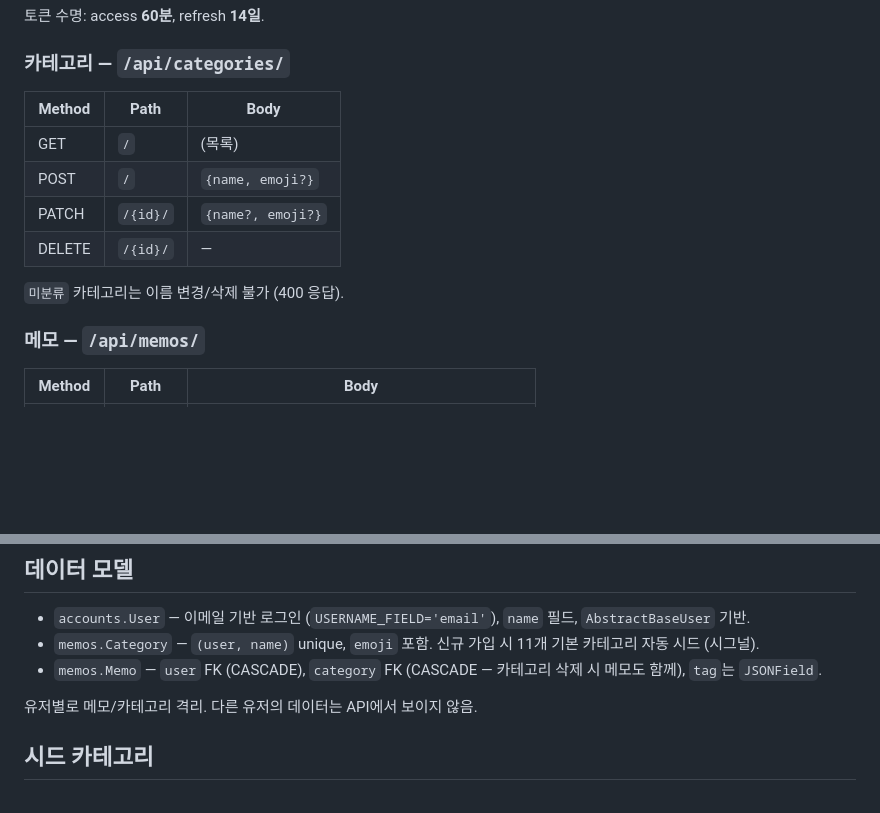
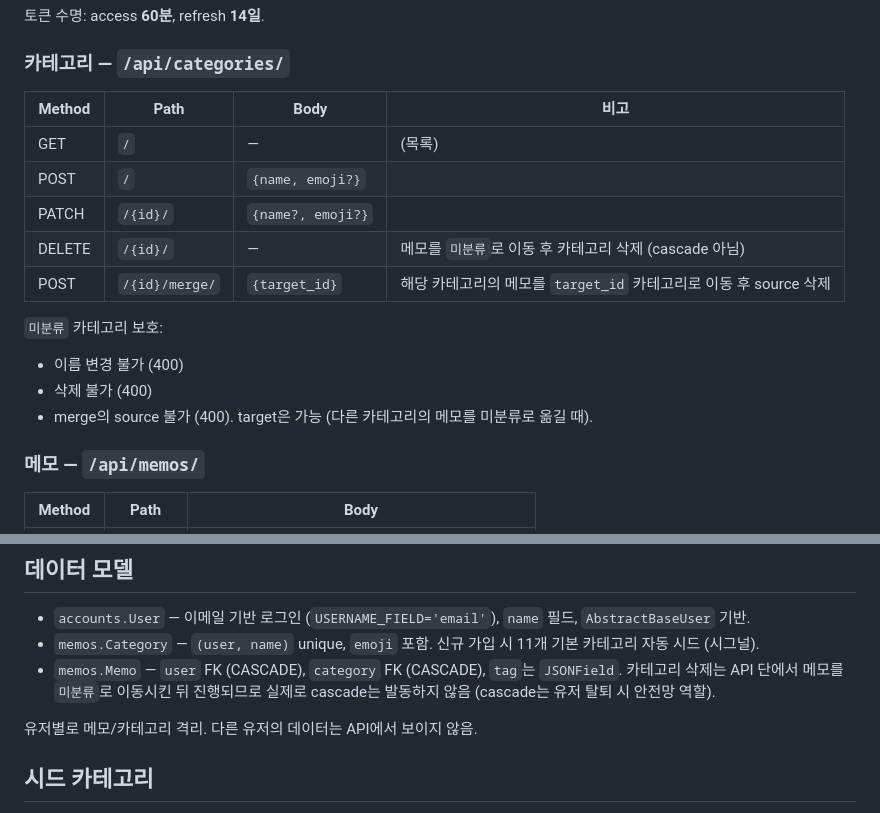
Before and after one commit to siesto-rivera/PrivateMemo-backend, a Markdown page: README.md, 2 parts joined by grey strips. GitHub-like rendering; blank space fills up the shorter version.

Commit message:
docs: README — 카테고리 merge 엔드포인트 + 삭제 동작 변경 반영
Co-Authored-By: Claude Opus 4.7 (1M context) <noreply@anthropic.com>

```diff
--- a/README.md
+++ b/README.md
@@ -75,14 +75,18 @@ python manage.py runserver 0.0.0.0:8001
 
 ### 카테고리 — `/api/categories/`
 
-| Method | Path | Body |
-|---|---|---|
-| GET | `/` | (목록) |
-| POST | `/` | `{name, emoji?}` |
-| PATCH | `/{id}/` | `{name?, emoji?}` |
-| DELETE | `/{id}/` | — |
+| Method | Path | Body | 비고 |
+|---|---|---|---|
+| GET | `/` | — | (목록) |
+| POST | `/` | `{name, emoji?}` | |
+| PATCH | `/{id}/` | `{name?, emoji?}` | |
+| DELETE | `/{id}/` | — | 메모를 `미분류`로 이동 후 카테고리 삭제 (cascade 아님) |
+| POST | `/{id}/merge/` | `{target_id}` | 해당 카테고리의 메모를 `target_id` 카테고리로 이동 후 source 삭제 |
 
-`미분류` 카테고리는 이름 변경/삭제 불가 (400 응답).
+`미분류` 카테고리 보호:
+- 이름 변경 불가 (400)
+- 삭제 불가 (400)
+- merge의 source 불가 (400). target은 가능 (다른 카테고리의 메모를 미분류로 옮길 때).
 
 ### 메모 — `/api/memos/`
 
@@ -109,7 +113,7 @@ python manage.py runserver 0.0.0.0:8001
 
 - `accounts.User` — 이메일 기반 로그인 (`USERNAME_FIELD='email'`), `name` 필드, `AbstractBaseUser` 기반.
 - `memos.Category` — `(user, name)` unique, `emoji` 포함. 신규 가입 시 11개 기본 카테고리 자동 시드 (시그널).
-- `memos.Memo` — `user` FK (CASCADE), `category` FK (CASCADE — 카테고리 삭제 시 메모도 함께), `tag`는 `JSONField`.
+- `memos.Memo` — `user` FK (CASCADE), `category` FK (CASCADE), `tag`는 `JSONField`. 카테고리 삭제는 API 단에서 메모를 `미분류`로 이동시킨 뒤 진행되므로 실제로 cascade는 발동하지 않음 (cascade는 유저 탈퇴 시 안전망 역할).
 
 유저별로 메모/카테고리 격리. 다른 유저의 데이터는 API에서 보이지 않음.
 
```
